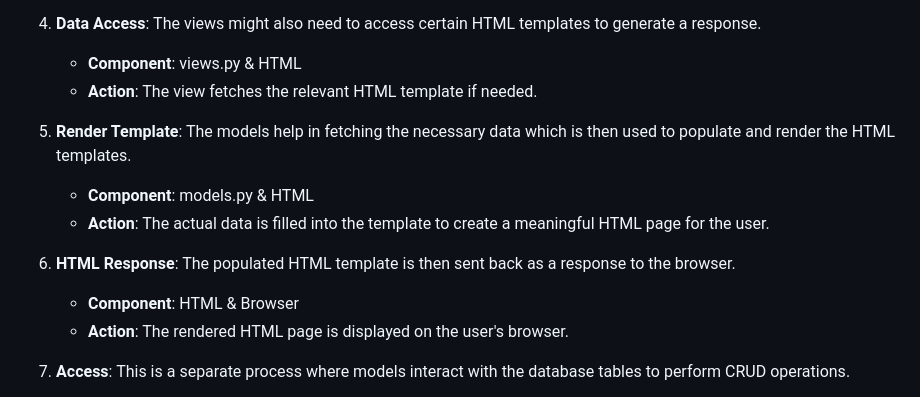
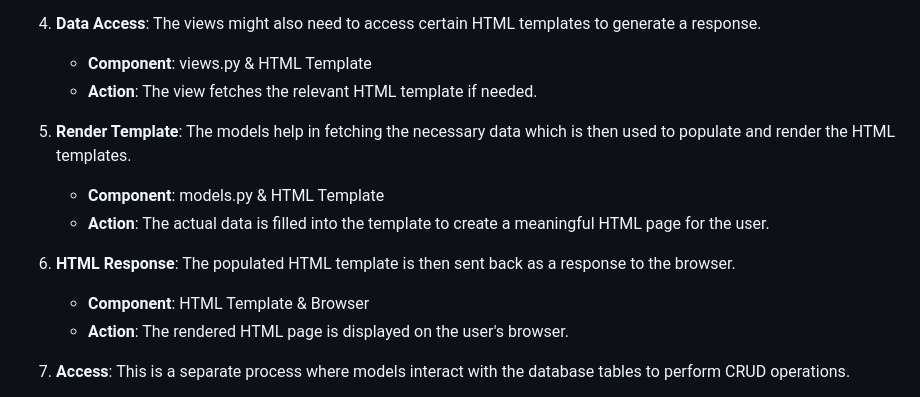
Before and after one commit to ardhika23/inventory_list, a Markdown page: README.md, the part around the change printed below. GitHub-like rendering.

```diff
--- a/README.md
+++ b/README.md
@@ -132,15 +132,15 @@ Here's a step-by-step explanation of the depicted process:
     - **Action**: Depending on the nature of the request (e.g., GET, POST), the view might fetch or update data from the database using models.
 
 4. **Data Access**: The views might also need to access certain HTML templates to generate a response.
-    - **Component**: views.py & HTML
+    - **Component**: views.py & HTML Template
     - **Action**: The view fetches the relevant HTML template if needed.
 
 5. **Render Template**: The models help in fetching the necessary data which is then used to populate and render the HTML templates.
-    - **Component**: models.py & HTML
+    - **Component**: models.py & HTML Template
     - **Action**: The actual data is filled into the template to create a meaningful HTML page for the user.
 
 6. **HTML Response**: The populated HTML template is then sent back as a response to the browser.
-    - **Component**: HTML & Browser
+    - **Component**: HTML Template & Browser
     - **Action**: The rendered HTML page is displayed on the user's browser.
 
 7. **Access**: This is a separate process where models interact with the database tables to perform CRUD operations.
```
Also changed, not shown: other parts of README.md (+1 -1 lines).
